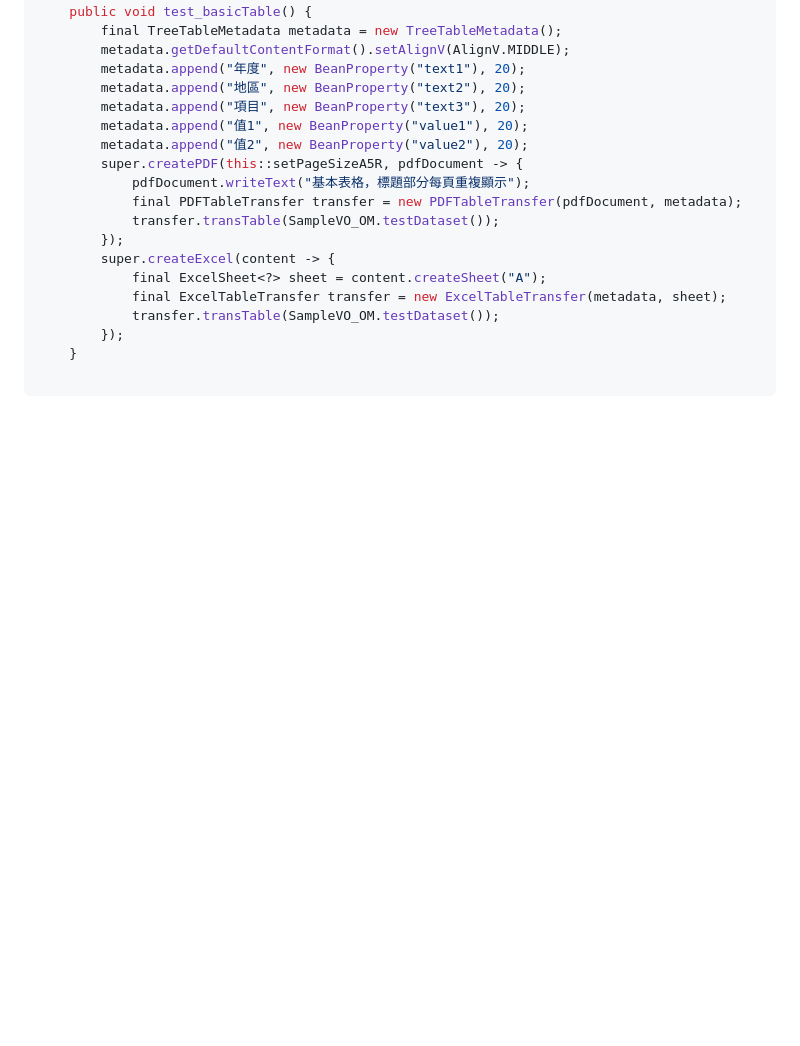
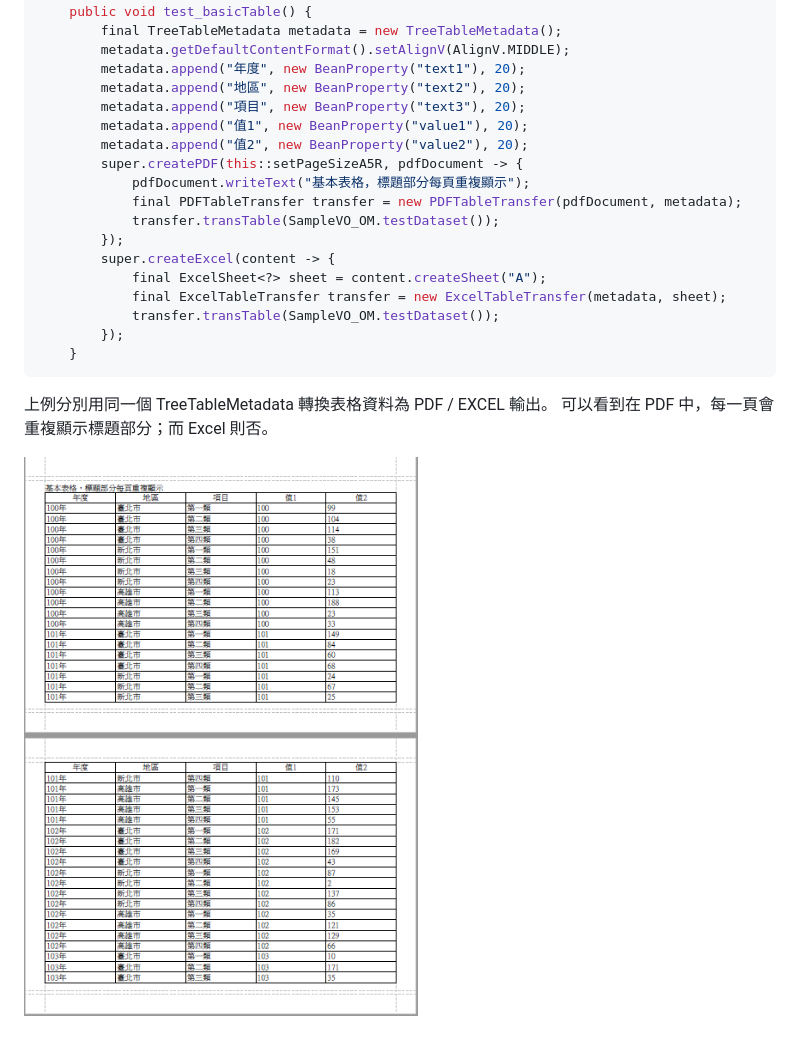
Before and after one commit to tcf625/ude-reports, a Markdown page: documents/ch06/TreeTable.md, the part around the change printed below. Rendered like a GitHub page; pictures changed too: assets/ch06/basicTreeTable.png (added); blank space fills up the shorter version.

Commit message:
Updates documents/ch06/TreeTable.md
Auto commit by GitBook Editor

````diff
--- a/documents/ch06/TreeTable.md
+++ b/documents/ch06/TreeTable.md
@@ -24,5 +21,9 @@
             transfer.transTable(SampleVO_OM.testDataset());
         });
     }
+```
 
-```
+上例分別用同一個 TreeTableMetadata 轉換表格資料為 PDF / EXCEL 輸出。
+可以看到在 PDF 中，每一頁會重複顯示標題部分；而 Excel 則否。
+
+![](/assets/ch06/basicTreeTable.png)
````
Also changed, not shown: other parts of documents/ch06/TreeTable.md (+1 -4 lines).
